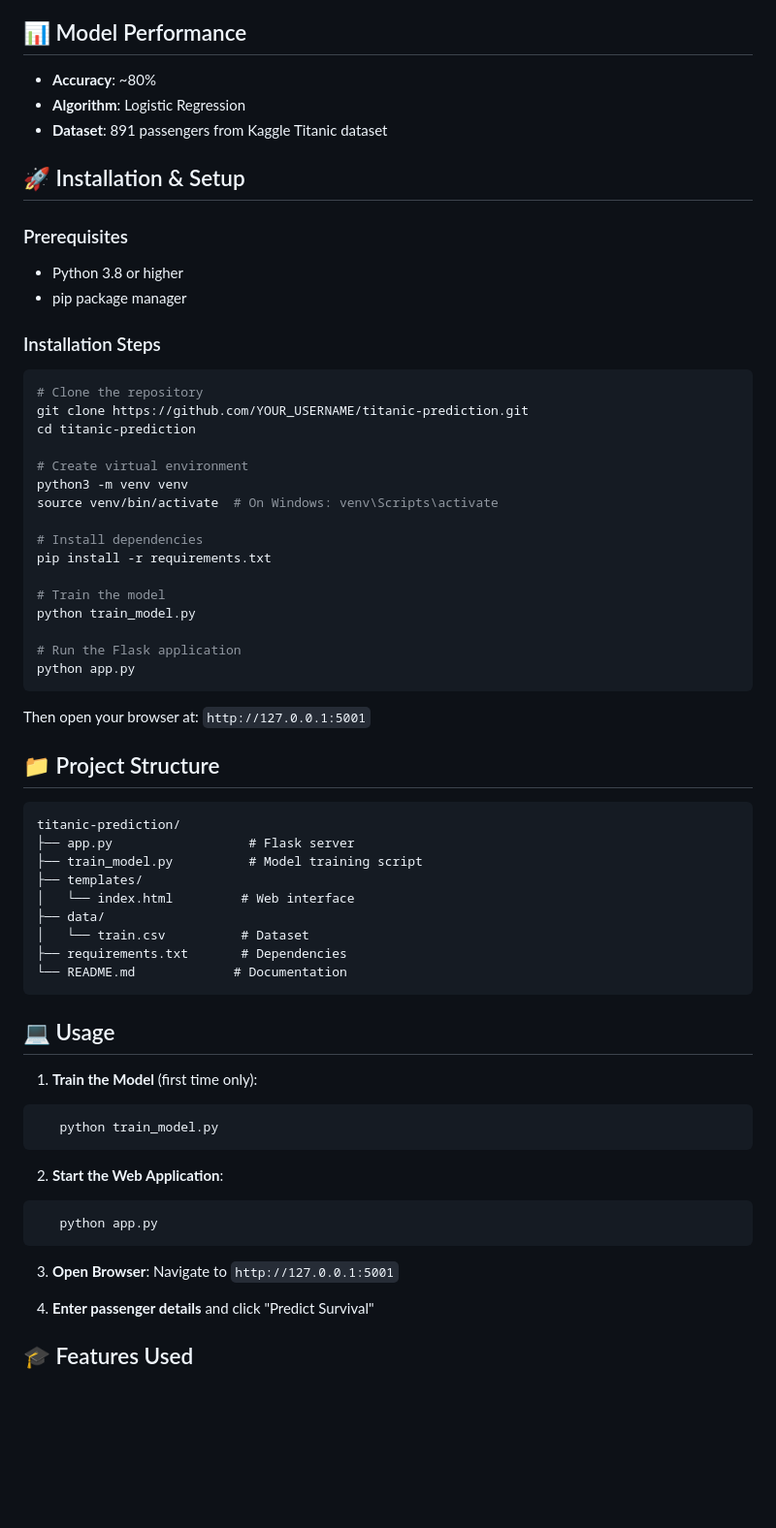
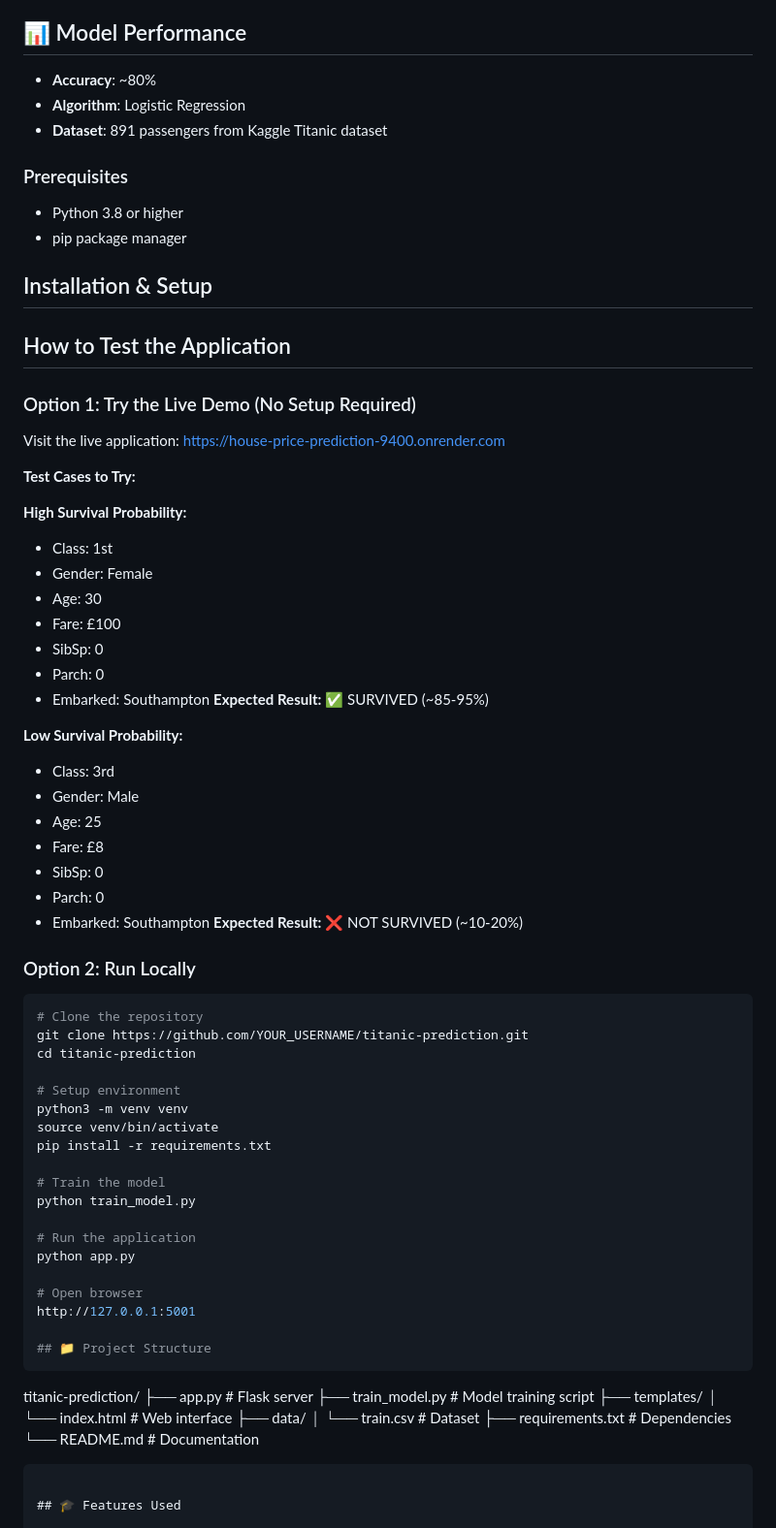
Before and after one commit to dupe146/titanic-prediction, a Markdown page: README.md, the part around the change printed below. Shown: that part at 97% size. Rendered like a GitHub page; blank space fills up the shorter version.

Commit message:
Update installation and setup

````diff
--- a/README.md
+++ b/README.md
@@ -22,33 +22,59 @@ This project uses machine learning to predict whether a passenger would survive
 - **Algorithm**: Logistic Regression
 - **Dataset**: 891 passengers from Kaggle Titanic dataset
 
-## 🚀 Installation & Setup
-
 ### Prerequisites
 - Python 3.8 or higher
 - pip package manager
 
-### Installation Steps
+
+##  Installation & Setup
+## How to Test the Application
+
+### Option 1: Try the Live Demo (No Setup Required)
+Visit the live application:
+https://house-price-prediction-9400.onrender.com
+
+**Test Cases to Try:**
+
+**High Survival Probability:**
+- Class: 1st
+- Gender: Female
+- Age: 30
+- Fare: £100
+- SibSp: 0
+- Parch: 0
+- Embarked: Southampton
+**Expected Result:** ✅ SURVIVED (~85-95%)
+
+**Low Survival Probability:**
+- Class: 3rd
+- Gender: Male
+- Age: 25
+- Fare: £8
+- SibSp: 0
+- Parch: 0
+- Embarked: Southampton
+**Expected Result:** ❌ NOT SURVIVED (~10-20%)
+
+### Option 2: Run Locally
 ```bash
 # Clone the repository
 git clone https://github.com/YOUR_USERNAME/titanic-prediction.git
 cd titanic-prediction
 
-# Create virtual environment
+# Setup environment
 python3 -m venv venv
-source venv/bin/activate  # On Windows: venv\Scripts\activate
-
-# Install dependencies
+source venv/bin/activate
 pip install -r requirements.txt
 
 # Train the model
 python train_model.py
 
-# Run the Flask application
+# Run the application
 python app.py
-```
 
-Then open your browser at: `http://127.0.0.1:5001`
+# Open browser
+http://127.0.0.1:5001
 
 ## 📁 Project Structure
 ```
@@ -62,22 +88,6 @@ titanic-prediction/
 ├── requirements.txt       # Dependencies
 └── README.md             # Documentation
 ```
-
-## 💻 Usage
-
-1. **Train the Model** (first time only):
-```bash
-   python train_model.py
-```
-
-2. **Start the Web Application**:
-```bash
-   python app.py
-```
-
-3. **Open Browser**: Navigate to `http://127.0.0.1:5001`
-
-4. **Enter passenger details** and click "Predict Survival"
 
 ## 🎓 Features Used
 
````
Also changed, not shown: other parts of README.md (+30 -0 lines).
